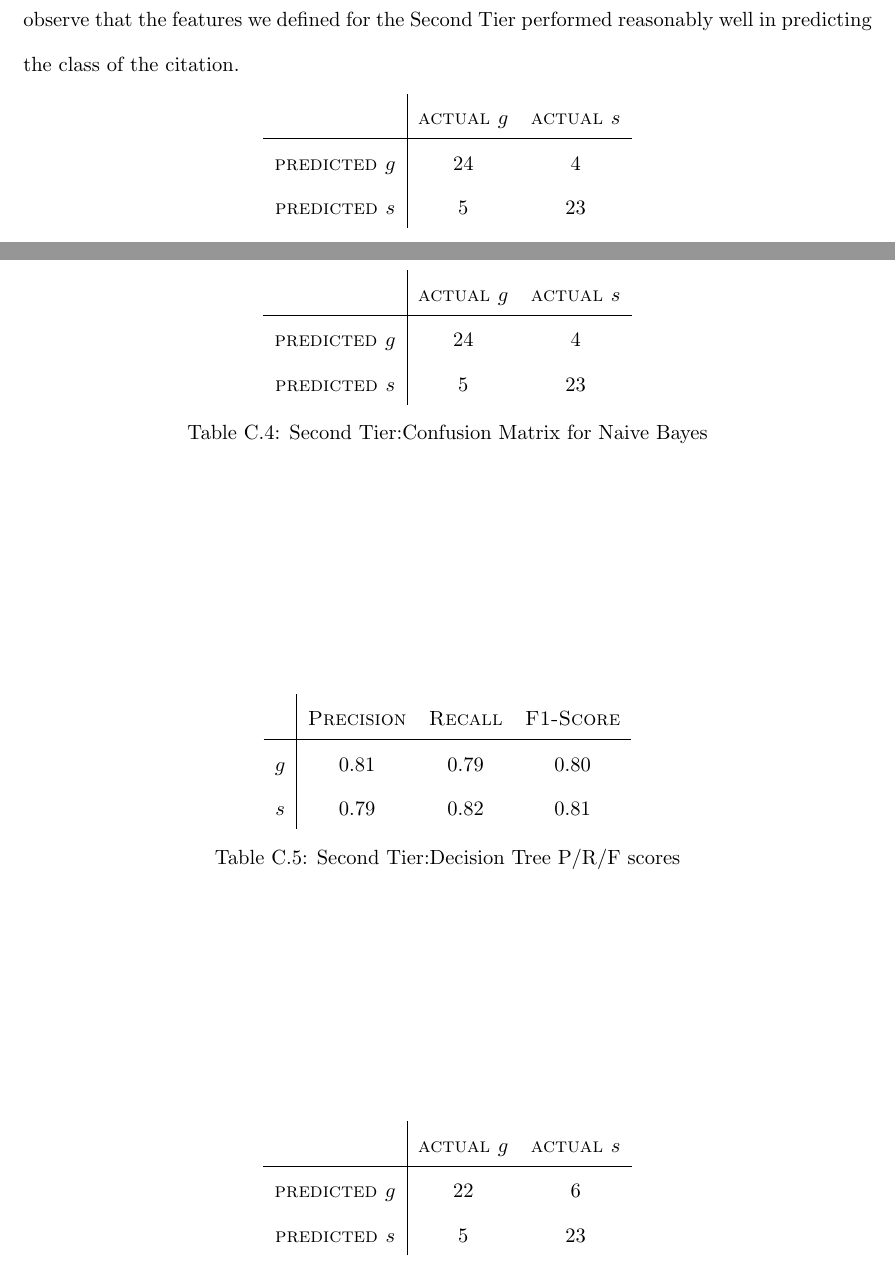
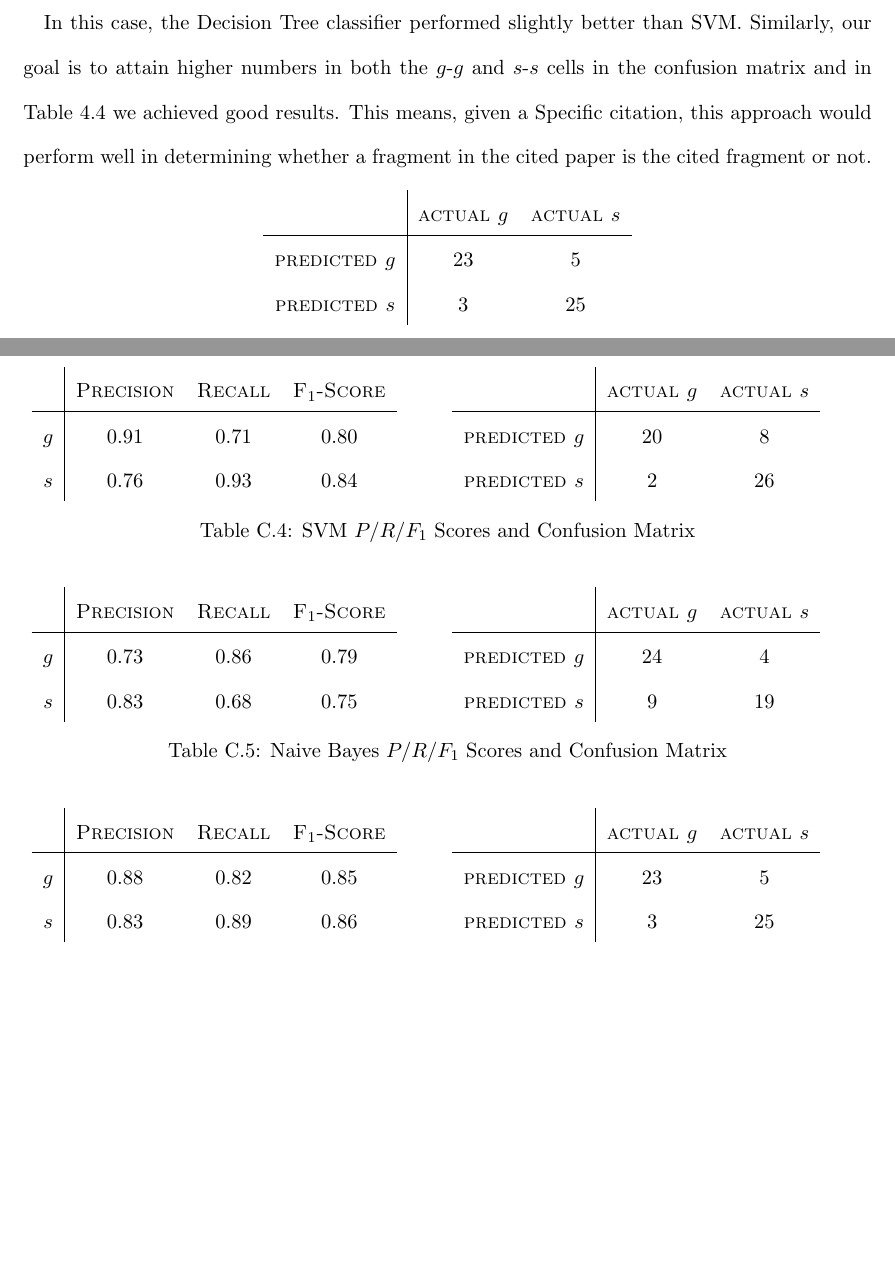
Before and after one commit to lwheng/fyp, a LaTeX thesis (report/0_main.tex, which reads report/4_evaluation.tex, report/7_appendices.tex): two parts of pages 26 and 35 of 35 before the commit and two parts of pages 26 and 36 of 36 after it, joined at a grey line, cut at the place of the change, the shorter picture padded with empty space. The pictures show the PDF file report/0_main.pdf that the author committed with the source.

```diff
--- a/report/0_main.tex
+++ b/report/0_main.tex
@@ -38,7 +38,7 @@
 \maketitle
 \begin{abstract}
 \paragraph{}
-We investigate a new task in citation analysis, Citation Provenance. That is, to determine where in the cited paper is the referenced information for a citation in a citing paper. We describe the challenges in collecting annotations for our training set, and present a two-tier approach in tackling this problem. From our evaluation results, we showed that the features we introduced into our approach were reasonably able to differentiate General versus Specific citations, and also able to determine which fragment in t
+We investigate a new task in citation analysis, Citation Provenance. That is, to determine where in the cited paper is the referenced information for a citation in a citing paper. We describe the challenges in collecting annotations for our training set, and present a two-tier approach in tackling this problem. From our evaluation results, we showed that the features we introduced into our approach were able to differentiate General versus Specific citations, and also able to determine which is the cited fragment in the cited paper.
 
 \begin{descriptors}
 	\item TO BE COMPLETED
--- a/report/4_evaluation.tex
+++ b/report/4_evaluation.tex
@@ -18,3 +17,4 @@
 		\textsc{Classifier/Values} & \textsc{Avg. Precision} & \textsc{Avg. Recall} & \textsc{Avg. F$_1$-Score} \\
 		& \url{LOO} / \url{n-Fold} & \url{LOO} / \url{n-Fold} & \url{LOO} / \url{n-Fold} \\
 		\hline
+		\textsc{SVM} 			& 0.84 / 0.71 & 0.84 / 0.70 & 0.84 / 0.69 \\
@@ -34,8 +33,8 @@
 	\begin{tabular}{ c | c  c }
 		 & \textsc{actual $g$} & \textsc{actual $s$} \\
 		\hline
-		\textsc{predicted $g$} 	& 20 & 8 \\
-		\textsc{predicted $s$}		& 2 & 26
+		\textsc{predicted $g$} 	& 24 & 4 \\
+		\textsc{predicted $s$}		& 5 & 23
 	\end{tabular}
 	\caption{Confusion Matrix for SVM with Leave-One-Out}
 	\label{tab:svmconfusionmatrix}
@@ -49,4 +48,5 @@
 	\center
 	\begin{tabular}{ c | c  c  c }
 		\textsc{Classifier/Values} & \textsc{Avg. Precision} & \textsc{Avg. Recall} & \textsc{Avg. F$_1$-Score} \\
+		& \url{LOO} / \url{n-Fold} & \url{LOO} / \url{n-Fold} & \url{LOO} / \url{n-Fold} \\
 		\hline
@@ -56,21 +55,22 @@
+		\textsc{DecisionTree}	& 0.89 / 0.86 & 0.89 / 0.86 & 0.89 / 0.86
 	\end{tabular}
 	\caption{Second Tier Results}
 	\label{tab:secondtieresults}
 \end{table}
 \newpage
 \paragraph{}
-Now if we look at Table \ref{tab:naivebayesconfusionmatrix} for the confusion matrix for the Naive Bayes classifier, we can observe that the features we defined for the Second Tier performed reasonably well in predicting the class of the citation.
+In this case, the Decision Tree classifier performed slightly better than SVM. Similarly, our goal is to attain higher numbers in both the $g$-$g$ and $s$-$s$ cells in the confusion matrix and in Table \ref{tab:decisiontreeconfusionmatrix} we achieved good results. This means, given a Specific citation, this approach would perform well in determining whether a fragment in the cited paper is the cited fragment or not.
 
 \begin{table}[h]
 	\center
 	\begin{tabular}{ c | c  c }
 		 & \textsc{actual $g$} & \textsc{actual $s$} \\
 		\hline
-		\textsc{predicted $g$} 	& 24 & 4 \\
-		\textsc{predicted $s$}		& 5 & 23
+		\textsc{predicted $g$} 	& 23 & 5 \\
+		\textsc{predicted $s$}		& 3 & 25
 	\end{tabular}
 	\caption{Confusion Matrix for Naive Bayes}
-	\label{tab:naivebayesconfusionmatrix}
+	\label{tab:decisiontreeconfusionmatrix}
 \end{table}
 
 (Refer to Appendix \ref{resultsdetails} for more details of our experimental results.)
--- a/report/7_appendices.tex
+++ b/report/7_appendices.tex
@@ -10,6 +10,212 @@
 \chapter{Results Details (1st Tier)}
 \label{resultsdetails}
 \section{Results: Leave-One-Out}
+\begin{table}[ht]
+\begin{minipage}[b]{0.45\linewidth}\centering
+\begin{tabular}{ c | c  c  c }
+	& \textsc{Precision} & \textsc{Recall} & \textsc{F$_1$-Score} \\
+	\hline
+	\textsc{$g$} 	& 0.83 & 0.86 & 0.84 \\
+	\textsc{$s$}	& 0.85 & 0.82 & 0.84
+\end{tabular}
+\end{minipage}
+\hspace{0.5cm}
+\begin{minipage}[b]{0.45\linewidth}
+\centering
+\begin{tabular}{ c | c  c }
+	 & \textsc{actual $g$} & \textsc{actual $s$} \\
+	\hline
+	\textsc{predicted $g$} 	& 24 & 4 \\
+	\textsc{predicted $s$}		& 5 & 23
+\end{tabular}
+\end{minipage}
+\caption{SVM $P/R/F_1$ Scores and Confusion Matrix}
+\end{table}
+
+\begin{table}[ht]
+\begin{minipage}[b]{0.45\linewidth}\centering
+\begin{tabular}{ c | c  c  c }
+	& \textsc{Precision} & \textsc{Recall} & \textsc{F$_1$-Score} \\
+	\hline
+	\textsc{$g$} 	& 0.61 & 0.89 & 0.72 \\
+	\textsc{$s$}	& 0.80 & 0.43 & 0.56
+\end{tabular}
+\end{minipage}
+\hspace{0.5cm}
+\begin{minipage}[b]{0.45\linewidth}
+\centering
+\begin{tabular}{ c | c  c }
+	 & \textsc{actual $g$} & \textsc{actual $s$} \\
+	\hline
+	\textsc{predicted $g$} 	& 25 & 3 \\
+	\textsc{predicted $s$}		& 16 & 12
+\end{tabular}
+\end{minipage}
+\caption{Naive Bayes $P/R/F_1$ Scores and Confusion Matrix}
+\end{table}
+
+\begin{table}[ht]
+\begin{minipage}[b]{0.45\linewidth}\centering
+\begin{tabular}{ c | c  c  c }
+	& \textsc{Precision} & \textsc{Recall} & \textsc{F$_1$-Score} \\
+	\hline
+	\textsc{$g$} 	& 0.70 & 0.75 & 0.72 \\
+	\textsc{$s$}	& 0.73 & 0.68 & 0.70
+\end{tabular}
+\end{minipage}
+\hspace{0.5cm}
+\begin{minipage}[b]{0.45\linewidth}
+\centering
+\begin{tabular}{ c | c  c }
+	 & \textsc{actual $g$} & \textsc{actual $s$} \\
+	\hline
+	\textsc{predicted $g$} 	& 21 & 7 \\
+	\textsc{predicted $s$}		& 9 & 19
+\end{tabular}
+\end{minipage}
+\caption{Decision Tree $P/R/F_1$ Scores and Confusion Matrix}
+\end{table}
+\newpage
+
+\section{Results: n-Fold}
+\begin{table}[ht]
+\begin{minipage}[b]{0.45\linewidth}\centering
+\begin{tabular}{ c | c  c  c }
+	& \textsc{Precision} & \textsc{Recall} & \textsc{F$_1$-Score} \\
+	\hline
+	\textsc{$g$} 	& 0.76 & 0.57 & 0.65 \\
+	\textsc{$s$}	& 0.66 & 0.82 & 0.73
+\end{tabular}
+\end{minipage}
+\hspace{0.5cm}
+\begin{minipage}[b]{0.45\linewidth}
+\centering
+\begin{tabular}{ c | c  c }
+	 & \textsc{actual $g$} & \textsc{actual $s$} \\
+	\hline
+	\textsc{predicted $g$} 	& 16 & 12 \\
+	\textsc{predicted $s$}		& 5 & 23
+\end{tabular}
+\end{minipage}
+\caption{SVM $P/R/F_1$ Scores and Confusion Matrix}
+\end{table}
+
+\begin{table}[ht]
+\begin{minipage}[b]{0.45\linewidth}\centering
+\begin{tabular}{ c | c  c  c }
+	& \textsc{Precision} & \textsc{Recall} & \textsc{F$_1$-Score} \\
+	\hline
+	\textsc{$g$} 	& 0.61 & 0.89 & 0.72 \\
+	\textsc{$s$}	& 0.80 & 0.43 & 0.56
+\end{tabular}
+\end{minipage}
+\hspace{0.5cm}
+\begin{minipage}[b]{0.45\linewidth}
+\centering
+\begin{tabular}{ c | c  c }
+	 & \textsc{actual $g$} & \textsc{actual $s$} \\
+	\hline
+	\textsc{predicted $g$} 	& 25 & 3 \\
+	\textsc{predicted $s$}		& 16 & 12
+\end{tabular}
+\end{minipage}
+\caption{Naive Bayes $P/R/F_1$ Scores and Confusion Matrix}
+\end{table}
+
+\begin{table}[ht]
+\begin{minipage}[b]{0.45\linewidth}\centering
+\begin{tabular}{ c | c  c  c }
+	& \textsc{Precision} & \textsc{Recall} & \textsc{F$_1$-Score} \\
+	\hline
+	\textsc{$g$} 	& 0.66 & 0.68 & 0.67 \\
+	\textsc{$s$}	& 0.67 & 0.64 & 0.65
+\end{tabular}
+\end{minipage}
+\hspace{0.5cm}
+\begin{minipage}[b]{0.45\linewidth}
+\centering
+\begin{tabular}{ c | c  c }
+	 & \textsc{actual $g$} & \textsc{actual $s$} \\
+	\hline
+	\textsc{predicted $g$} 	& 19 & 9 \\
+	\textsc{predicted $s$}		& 10 & 18
+\end{tabular}
+\end{minipage}
+\caption{Decision Tree $P/R/F_1$ Scores and Confusion Matrix}
+\end{table}
+
+
+
+\chapter{Results Details (2nd Tier)}
+\section{Results: Leave-One-Out}
+\begin{table}[ht]
+\begin{minipage}[b]{0.45\linewidth}\centering
+\begin{tabular}{ c | c  c  c }
+	& \textsc{Precision} & \textsc{Recall} & \textsc{F$_1$-Score} \\
+	\hline
+	\textsc{$g$} 	& 0.91 & 0.75 & 0.82 \\
+	\textsc{$s$}	& 0.79 & 0.93 & 0.85
+\end{tabular}
+\end{minipage}
+\hspace{0.5cm}
+\begin{minipage}[b]{0.45\linewidth}
+\centering
+\begin{tabular}{ c | c  c }
+	 & \textsc{actual $g$} & \textsc{actual $s$} \\
+	\hline
+	\textsc{predicted $g$} 	& 21 & 7 \\
+	\textsc{predicted $s$}		& 2 & 26
+\end{tabular}
+\end{minipage}
+\caption{SVM $P/R/F_1$ Scores and Confusion Matrix}
+\end{table}
+
+\begin{table}[ht]
+\begin{minipage}[b]{0.45\linewidth}\centering
+\begin{tabular}{ c | c  c  c }
+	& \textsc{Precision} & \textsc{Recall} & \textsc{F$_1$-Score} \\
+	\hline
+	\textsc{$g$} 	& 0.74 & 0.89 & 0.81 \\
+	\textsc{$s$}	& 0.86 & 0.68 & 0.76
+\end{tabular}
+\end{minipage}
+\hspace{0.5cm}
+\begin{minipage}[b]{0.45\linewidth}
+\centering
+\begin{tabular}{ c | c  c }
+	 & \textsc{actual $g$} & \textsc{actual $s$} \\
+	\hline
+	\textsc{predicted $g$} 	& 25 & 3 \\
+	\textsc{predicted $s$}		& 9 & 19
+\end{tabular}
+\end{minipage}
+\caption{Naive Bayes $P/R/F_1$ Scores and Confusion Matrix}
+\end{table}
+
+\begin{table}[ht]
+\begin{minipage}[b]{0.45\linewidth}\centering
+\begin{tabular}{ c | c  c  c }
+	& \textsc{Precision} & \textsc{Recall} & \textsc{F$_1$-Score} \\
+	\hline
+	\textsc{$g$} 	& 0.92 & 0.86 & 0.89 \\
+	\textsc{$s$}	& 0.87 & 0.93 & 0.90
+\end{tabular}
+\end{minipage}
+\hspace{0.5cm}
+\begin{minipage}[b]{0.45\linewidth}
+\centering
+\begin{tabular}{ c | c  c }
+	 & \textsc{actual $g$} & \textsc{actual $s$} \\
+	\hline
+	\textsc{predicted $g$} 	& 24 & 4 \\
+	\textsc{predicted $s$}		& 2 & 26
+\end{tabular}
+\end{minipage}
+\caption{Decision Tree $P/R/F_1$ Scores and Confusion Matrix}
+\end{table}
+\newpage
+
+\section{Results: n-Fold}
 \begin{table}[ht]
 \begin{minipage}[b]{0.45\linewidth}\centering
 \begin{tabular}{ c | c  c  c }
@@ -48,7 +254,7 @@
 	 & \textsc{actual $g$} & \textsc{actual $s$} \\
 	\hline
 	\textsc{predicted $g$} 	& 24 & 4 \\
-	\textsc{predicted $s$}		& 16 & 12
+	\textsc{predicted $s$}		& 9 & 19
 \end{tabular}
 \end{minipage}
 \caption{Naive Bayes $P/R/F_1$ Scores and Confusion Matrix}
@@ -69,36 +275,9 @@
 \begin{tabular}{ c | c  c }
 	 & \textsc{actual $g$} & \textsc{actual $s$} \\
 	\hline
-	\textsc{predicted $g$} 	& 19 & 9 \\
-	\textsc{predicted $s$}		& 13 & 15
+	\textsc{predicted $g$} 	& 23 & 5 \\
+	\textsc{predicted $s$}		& 3 & 25
 \end{tabular}
 \end{minipage}
 \caption{Decision Tree $P/R/F_1$ Scores and Confusion Matrix}
 \end{table}
-\newpage
-
-\section{Results: n-Fold}
-\begin{table}[ht]
-\begin{minipage}[b]{0.45\linewidth}\centering
-\begin{tabular}{ c | c  c  c }
-	& \textsc{Precision} & \textsc{Recall} & \textsc{F$_1$-Score} \\
-	\hline
-	\textsc{$g$} 	& 0.79 & 0.68 & 0.73 \\
-	\textsc{$s$}	& 0.72 & 0.82 & 0.77
-\end{tabular}
-\end{minipage}
-\hspace{0.5cm}
-\begin{minipage}[b]{0.45\linewidth}
-\centering
-\begin{tabular}{ c | c  c }
-	 & \textsc{actual $g$} & \textsc{actual $s$} \\
-	\hline
-	\textsc{predicted $g$} 	& 19 & 9 \\
-	\textsc{predicted $s$}		& 5 & 23
-\end{tabular}
-\end{minipage}
-\caption{SVM $P/R/F_1$ Scores and Confusion Matrix}
-\end{table}
-
-\begin{table}[ht]
-\begin{minipage}[b]{0.45\linewidth}\centering
@@ -125,89 +283,0 @@
-\begin{table}[ht]
-\begin{minipage}[b]{0.45\linewidth}\centering
-\begin{tabular}{ c | c  c  c }
-	& \textsc{Precision} & \textsc{Recall} & \textsc{F$_1$-Score} \\
-	\hline
-	\textsc{$g$} 	& 0.47 & 0.57 & 0.52 \\
-	\textsc{$s$}	& 0.45 & 0.36 & 0.40
-\end{tabular}
-\end{minipage}
-\hspace{0.5cm}
-\begin{minipage}[b]{0.45\linewidth}
-\centering
-\begin{tabular}{ c | c  c }
-	 & \textsc{actual $g$} & \textsc{actual $s$} \\
-	\hline
-	\textsc{predicted $g$} 	& 16 & 12 \\
-	\textsc{predicted $s$}		& 18 & 10
-\end{tabular}
-\end{minipage}
-\caption{Decision Tree $P/R/F_1$ Scores and Confusion Matrix}
-\end{table}
-
-\chapter{Results Details (2nd Tier)}
-
-\begin{table}[h]
-	\center
-	\begin{tabular}{ c | c  c  c }
-		& \textsc{Precision} & \textsc{Recall} & \textsc{F1-Score} \\
-		\hline
-		\textsc{$g$} 	& 0.91 & 0.71 & 0.80 \\
-		\textsc{$s$}	& 0.76 & 0.93 & 0.84
-	\end{tabular}
-	\caption{Second Tier: SVM P/R/F scores}
-\end{table}
-
-\begin{table}[h]
-	\center
-	\begin{tabular}{ c | c  c }
-		 & \textsc{actual $g$} & \textsc{actual $s$} \\
-		\hline
-		\textsc{predicted $g$} 	& 20 & 8 \\
-		\textsc{predicted $s$}		& 2 & 26
-	\end{tabular}
-	\caption{Second Tier:Confusion Matrix for SVM}
-\end{table}
-
-\begin{table}[h]
-	\center
-	\begin{tabular}{ c | c  c  c }
-		& \textsc{Precision} & \textsc{Recall} & \textsc{F1-Score} \\
-		\hline
-		\textsc{$g$} 	& 0.83 & 0.86 & 0.84 \\
-		\textsc{$s$}	& 0.85 & 0.82 & 0.84
-	\end{tabular}
-	\caption{Second Tier:Naive Bayes P/R/F scores}
-\end{table}
-
-\begin{table}[h]
-	\center
-	\begin{tabular}{ c | c  c }
-		 & \textsc{actual $g$} & \textsc{actual $s$} \\
-		\hline
-		\textsc{predicted $g$} 	& 24 & 4 \\
-		\textsc{predicted $s$}		& 5 & 23
-	\end{tabular}
-	\caption{Second Tier:Confusion Matrix for Naive Bayes}
-\end{table}
-
-\begin{table}[h]
-	\center
-	\begin{tabular}{ c | c  c  c }
-		& \textsc{Precision} & \textsc{Recall} & \textsc{F1-Score} \\
-		\hline
-		\textsc{$g$} 	& 0.81 & 0.79 & 0.80 \\
-		\textsc{$s$}	& 0.79 & 0.82 & 0.81
-	\end{tabular}
-	\caption{Second Tier:Decision Tree P/R/F scores}
-\end{table}
-
-\begin{table}[h]
-	\center
-	\begin{tabular}{ c | c  c }
-		 & \textsc{actual $g$} & \textsc{actual $s$} \\
-		\hline
-		\textsc{predicted $g$} 	& 22 & 6 \\
-		\textsc{predicted $s$}		& 5 & 23
-	\end{tabular}
-	\caption{Second Tier:Confusion Matrix for Decision Tree}
-\end{table}
```
Also changed, not shown: code/Test_1st_Tier.py (+6 -1 lines), code/Test_2nd_Tier.py (+6 -1 lines), report/1_introduction.tex (+1 -3 lines), report/6_futurework.tex (+7 -1 lines), report/0_main.pdf, report/4_evaluation.tex (15 more changed lines), report/7_appendices.tex (28 more changed lines), 2 other files.
